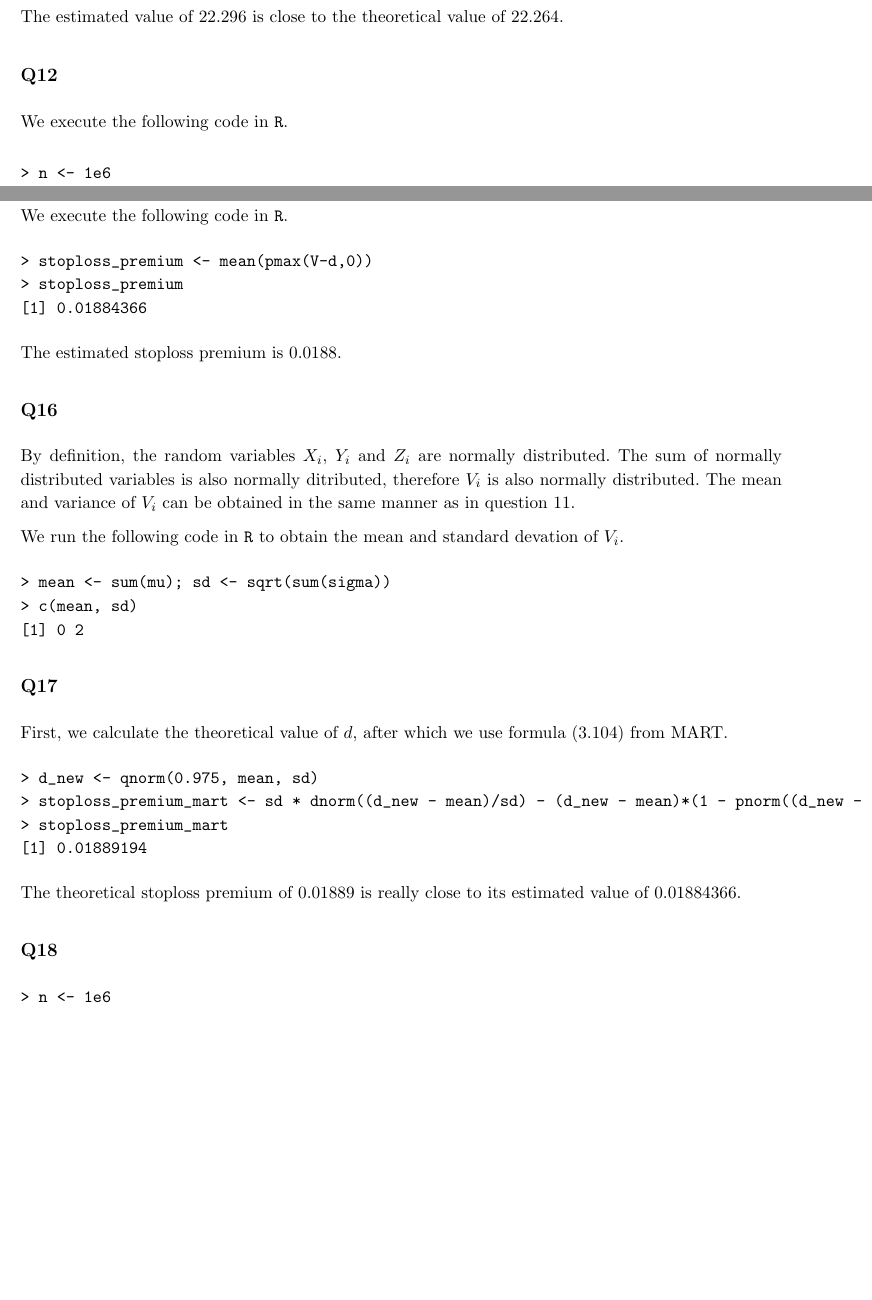
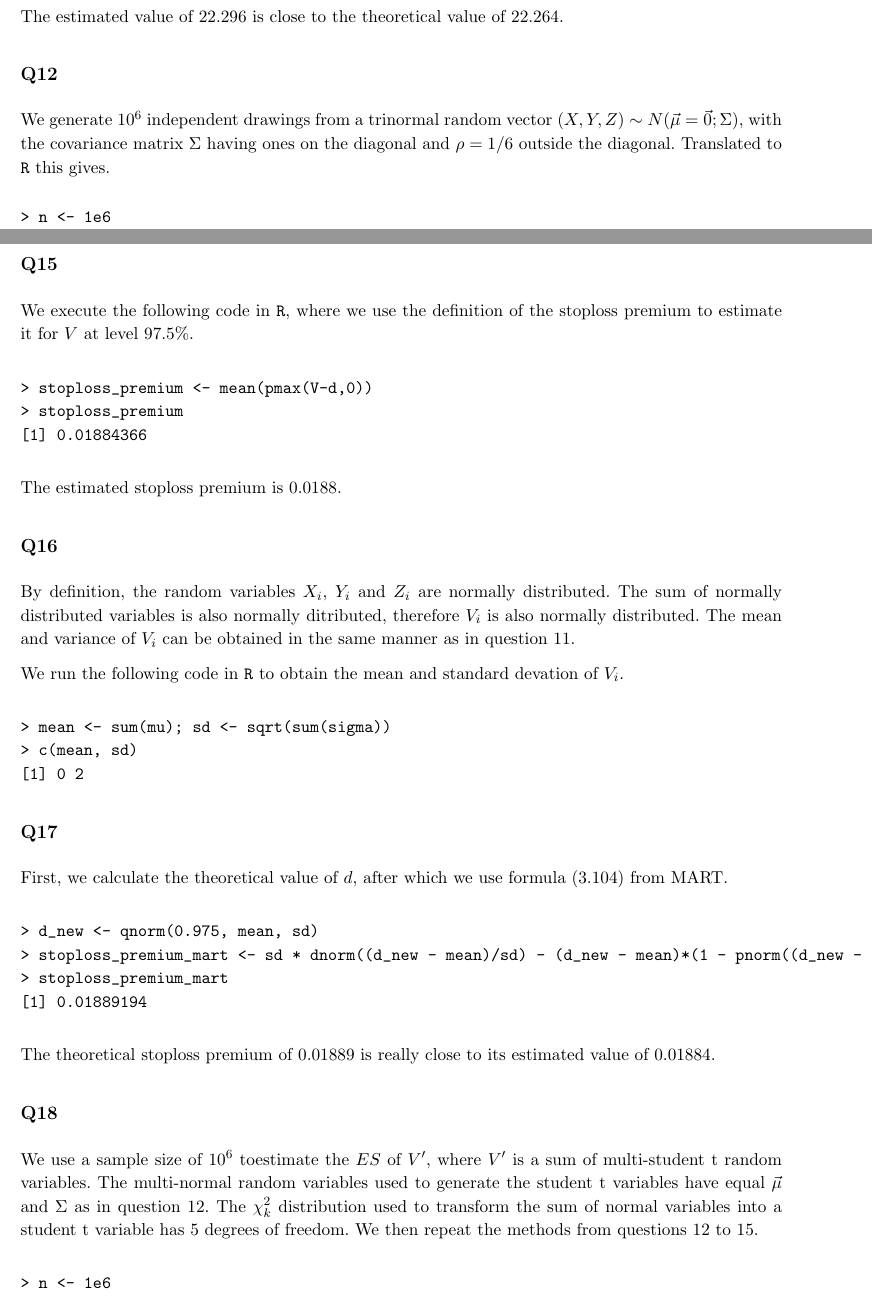
Before and after one commit to NielsKeizer/UvA-NonLife, a LaTeX document (LaTeX/NL1.tex, which reads LaTeX/NL1a.tex): two parts of pages 7 and 8 of 9, joined at a grey line, cut so that both start at the same text, the shorter picture padded with empty space. The pictures show the PDF file LaTeX/NL1.pdf that the author committed with the source.

Commit message:
Wat schoonheidsfoutjes opgelost en iets meer tekst toegevoegd bij de antwoorden op de vragen 12 t/m 19.

```diff
--- a/LaTeX/NL1a.tex
+++ b/LaTeX/NL1a.tex
@@ -239 +239,2 @@ In the first step, we rewrite from index notation to vector notation as can be s
 
+We execute the following code:
@@ -278,7 +278,7 @@ We execute the following code in \verb|R|:
 [1] 22.29615014  0.06445194
 \end{verbatim}
 
-We are asked to determine the $F^{-1}_{Z}(0.9999)$, where $Z = Z_1 + Z_2 + Z_3$, with $Z_i$ as defined in question 10. Because $Z_i$ are random normally distributed, so is the sum. The mean of $Z$ is given by the following equation.
+We are asked to determine the $F^{-1}_{Z}(0.9999)$, where $Z = Z_1 + Z_2 + Z_3$, with $Z_i$ as defined in question 10. Because $Z_i$ are random normally distributed, so is the sum $Z$. The mean of $Z$ is given by the following equation.
 
 \begin{displaymath}
 \E[Z] = \E[Z_1] + \E[Z_2] + \E[Z_3] = 1 + 3 + 5 = 9
@@ -295,14 +295,14 @@ The right hand side of this equation is equal to the sum of the elements of cova
 \begin{verbatim}
 > Var_t <- qnorm(0.9999, sum(mu), sqrt(sum(Varmat)))
 > Var_t
-[1] 22.26391}
+[1] 22.26391
 \end{verbatim}
 
 The estimated value of $22.296$ is close to the theoretical value of $22.264$.
 
 \subsection*{Q12}
 
-We execute the following code in \verb|R|.
+We generate $10^6$ independent drawings from a trinormal random vector $(X,Y,Z) \sim N(\vec{\mu} = \vec{0}; \Sigma)$, with the covariance matrix $\Sigma$ having ones on the diagonal and $\rho = 1/6$ outside the diagonal. Translated to \verb|R| this gives.
 
 \begin{verbatim}
 > n <- 1e6
@@ -315,7 +315,7 @@ We execute the following code in \verb|R|.
 
 \subsection*{Q13}
 
-We execute the following code in \verb|R|.
+We construct $V_i = X_i + Y_i + Z_i$ by executing the following code in \verb|R|.
 
 \begin{verbatim}
 > V <- rowSums(Z)
@@ -323,7 +323,7 @@ We execute the following code in \verb|R|.
 
 \subsection*{Q14}
 
-We execute the following code in \verb|R|.
+We use the \verb|quantile| function to estimate the $97.5\%$ quantile $d = F^{-1}_{V}(0.975)$ by executing the following code in \verb|R|.
 
 \begin{verbatim}
 > d <- quantile(V,0.975)
@@ -336,7 +336,7 @@ The estimate for the $97,5\%$ quantile of \verb|V| is $3.92$.
 
 \subsection*{Q15}
 
-We execute the following code in \verb|R|.
+We execute the following code in \verb|R|, where we use the definition of the stoploss premium to estimate it for $V$ at level $97.5\%$.
 
 \begin{verbatim}
 > stoploss_premium <- mean(pmax(V-d,0))
@@ -373,5 +373,7 @@ The theoretical stoploss premium of $0.01889$ is really close to its estimated v
 
 \subsection*{Q18}
+
+We use a sample size of $10^6$ toestimate the $ES$ of $V'$, where $V'$ is a sum of multi-student t random variables. The multi-normal random variables used to generate the student t variables have equal $\vec{\mu}$ and $\Sigma$ as in question $12$. The $\chi^2_k$ distribution used to transform the sum of normal variables into a student t variable has $5$ degrees of freedom. We then repeat the methods from questions $12$ to $15$.
 
 \begin{verbatim}
 > n <- 1e6
@@ -385,7 +387,10 @@ The theoretical stoploss premium of $0.01889$ is really close to its estimated v
 > Z_prime <- Z/chi5
 > V_prime <- rowSums(Z_prime)
 > d <- quantile(V_prime,0.975)
+> d
+97.5%
+5.137715
 > stoploss_premium <- mean(pmax(V_prime-d,0))
 > stoploss_premium
-[1] 0.04818821
+[1] 0.04811667
 \end{verbatim}
```
Also changed, not shown: LaTeX/NL1.tex (+1 -1 lines), LaTeX/NL1.pdf, LaTeX/NL1a.tex (19 more changed lines), 1 other file.
